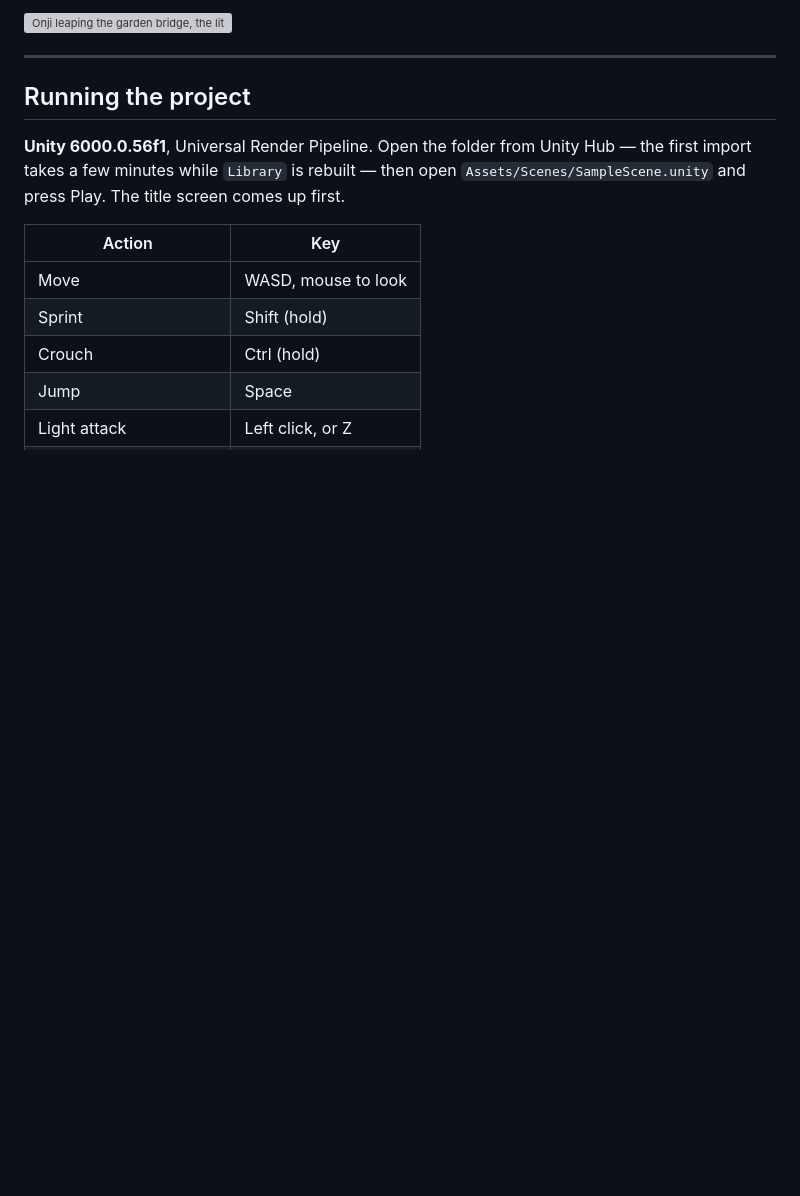
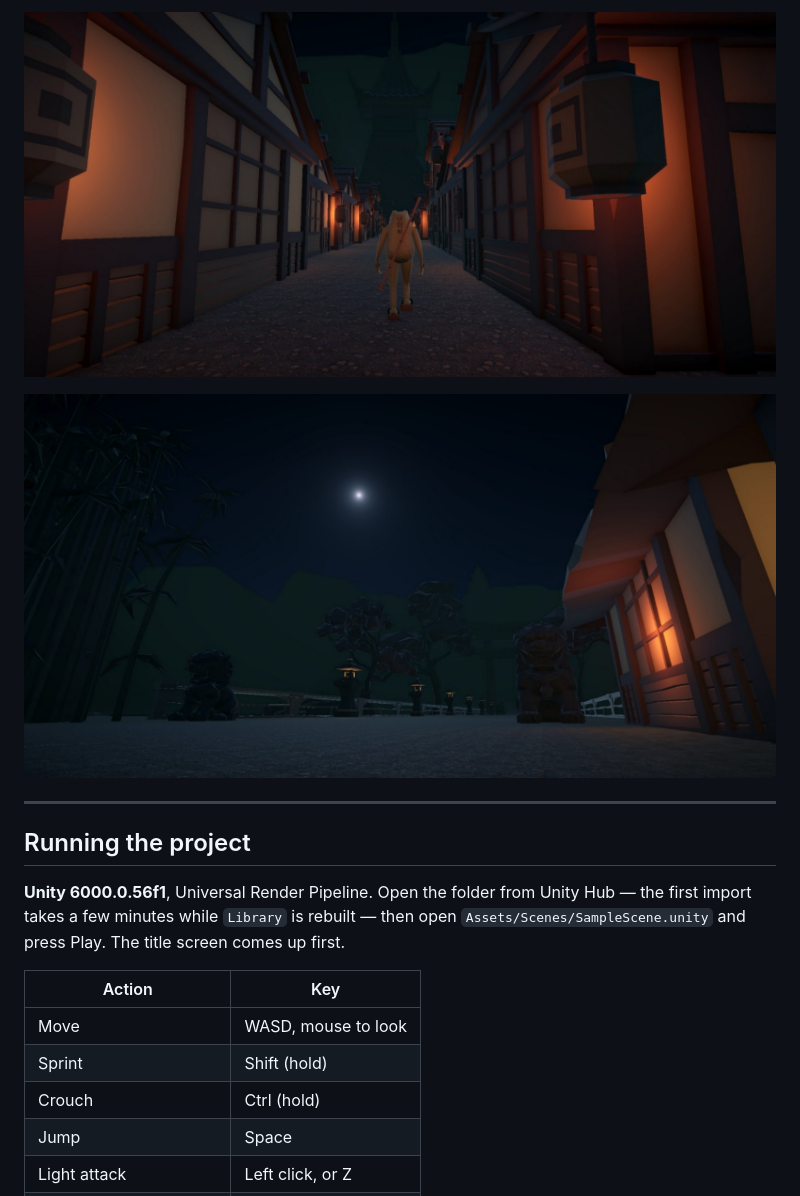
Before and after one commit to TMartinez0744/Green-Mist-v1, a Markdown page: README.md, the part around one of its changes. Rendered like a GitHub page; pictures changed too: docs/images/moon-approach.jpg (added), docs/images/street-night.jpg (added); blank space fills up the shorter version; grey boxes are pictures that could not be loaded.

Commit message:
Update README gallery with night shots

```diff
--- a/README.md
+++ b/README.md
@@ -61,5 +61,7 @@ The score uses traditional instrumentation — koto, shakuhachi, shamisen — ke
 
-![Onji leaping the garden bridge, the lit approach beyond](docs/images/onji2.jpg)
+![Onji walking the lantern-lit street at night, the watchtower ahead](docs/images/street-night.jpg)
+
+![The shrine approach under the moon, guarded by komainu](docs/images/moon-approach.jpg)
 
 ---
 
```
Also changed, not shown: other parts of README.md (+1 -1 lines).
